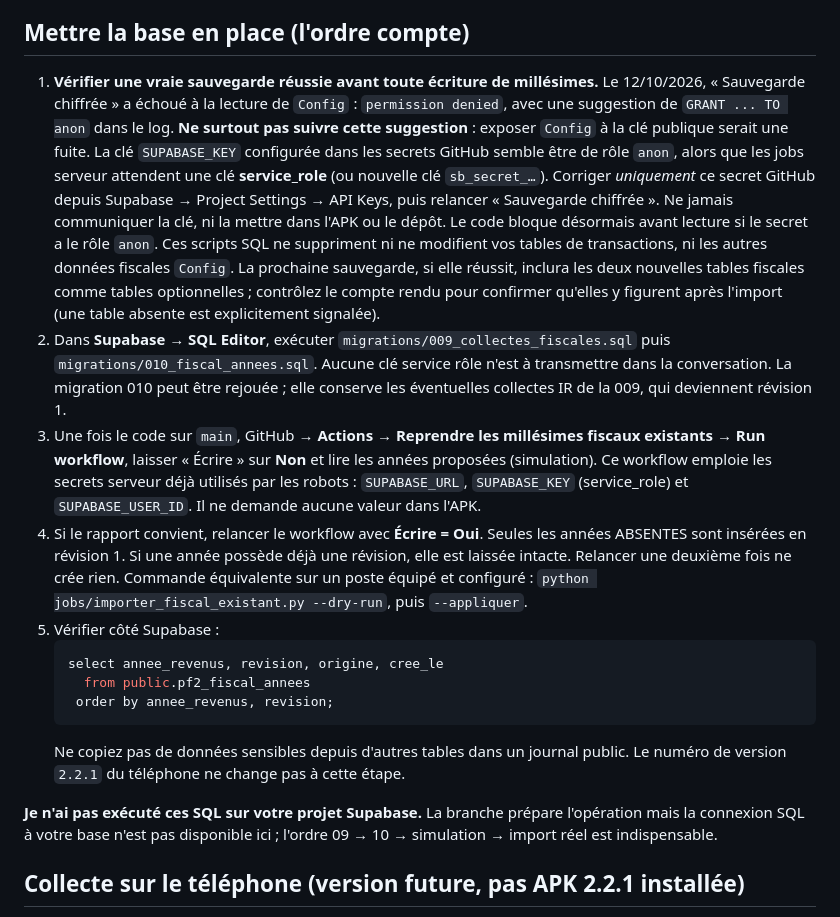
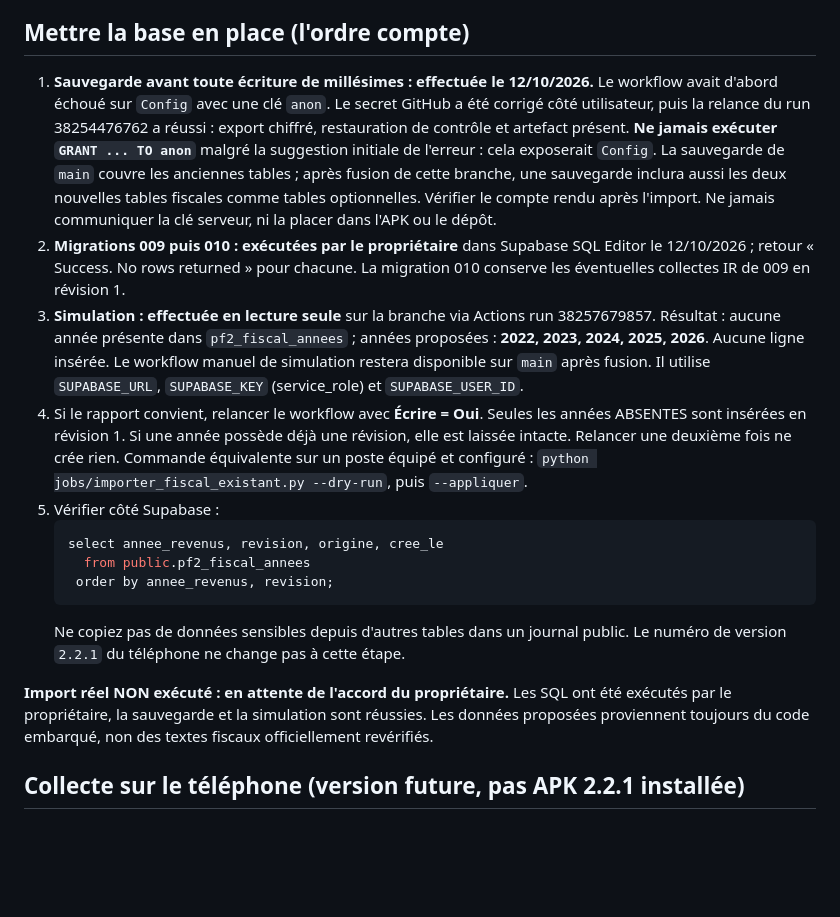
Before and after one commit to flaviensaillard/MonPortefeuille2, a Markdown page: docs/COLLECTE-FISCALE.md, the part around the change. Rendered like a GitHub page; blank space fills up the shorter version.

Commit message:
Consigner la sauvegarde et la simulation fiscales réussies
Co-authored-by: arena-agent <297053741+arena-agent@users.noreply.github.com>

```diff
--- a/docs/COLLECTE-FISCALE.md
+++ b/docs/COLLECTE-FISCALE.md
@@ -27,30 +27,24 @@ ont été copiés en base. Ils portent l'origine `reprise_code_non_verifiee`.
 
 ## Mettre la base en place (l'ordre compte)
 
-1. **Vérifier une vraie sauvegarde réussie avant toute écriture de millésimes.**
-   Le 12/10/2026, « Sauvegarde chiffrée » a échoué à la lecture de `Config` :
-   `permission denied`, avec une suggestion de `GRANT ... TO anon` dans le log.
-   **Ne surtout pas suivre cette suggestion** : exposer `Config` à la clé
-   publique serait une fuite. La clé `SUPABASE_KEY` configurée dans les secrets
-   GitHub semble être de rôle `anon`, alors que les jobs serveur attendent une
-   clé **service_role** (ou nouvelle clé `sb_secret_…`). Corriger *uniquement*
-   ce secret GitHub depuis Supabase → Project Settings → API Keys, puis relancer
-   « Sauvegarde chiffrée ». Ne jamais communiquer la clé, ni la mettre dans
-   l'APK ou le dépôt. Le code bloque désormais avant lecture si le secret a le
-   rôle `anon`. Ces scripts SQL ne suppriment ni ne modifient vos tables de
-   transactions, ni les autres données fiscales `Config`.
-   La prochaine sauvegarde, si elle réussit, inclura les deux nouvelles tables
-   fiscales comme tables optionnelles ; contrôlez le compte rendu pour confirmer
-   qu'elles y figurent après l'import (une table absente est explicitement signalée).
-2. Dans **Supabase → SQL Editor**, exécuter `migrations/009_collectes_fiscales.sql`
-   puis `migrations/010_fiscal_annees.sql`. Aucune clé service rôle n'est à
-   transmettre dans la conversation. La migration 010 peut être rejouée ; elle
-   conserve les éventuelles collectes IR de la 009, qui deviennent révision 1.
-3. Une fois le code sur `main`, GitHub → **Actions → Reprendre les millésimes
-   fiscaux existants → Run workflow**, laisser « Écrire » sur **Non** et lire
-   les années proposées (simulation). Ce workflow emploie les secrets serveur
-   déjà utilisés par les robots : `SUPABASE_URL`, `SUPABASE_KEY` (service_role)
-   et `SUPABASE_USER_ID`. Il ne demande aucune valeur dans l'APK.
+1. **Sauvegarde avant toute écriture de millésimes : effectuée le 12/10/2026.**
+   Le workflow avait d'abord échoué sur `Config` avec une clé `anon`. Le secret
+   GitHub a été corrigé côté utilisateur, puis la relance du run 38254476762
+   a réussi : export chiffré, restauration de contrôle et artefact présent.
+   **Ne jamais exécuter `GRANT ... TO anon`** malgré la suggestion initiale
+   de l'erreur : cela exposerait `Config`. La sauvegarde de `main` couvre les
+   anciennes tables ; après fusion de cette branche, une sauvegarde inclura
+   aussi les deux nouvelles tables fiscales comme tables optionnelles. Vérifier
+   le compte rendu après l'import. Ne jamais communiquer la clé serveur, ni la
+   placer dans l'APK ou le dépôt.
+2. **Migrations 009 puis 010 : exécutées par le propriétaire** dans Supabase SQL
+   Editor le 12/10/2026 ; retour « Success. No rows returned » pour chacune.
+   La migration 010 conserve les éventuelles collectes IR de 009 en révision 1.
+3. **Simulation : effectuée en lecture seule** sur la branche via Actions run
+   38257679857. Résultat : aucune année présente dans `pf2_fiscal_annees` ;
+   années proposées : **2022, 2023, 2024, 2025, 2026**. Aucune ligne insérée.
+   Le workflow manuel de simulation restera disponible sur `main` après fusion.
+   Il utilise `SUPABASE_URL`, `SUPABASE_KEY` (service_role) et `SUPABASE_USER_ID`.
 4. Si le rapport convient, relancer le workflow avec **Écrire = Oui**. Seules
    les années ABSENTES sont insérées en révision 1. Si une année possède déjà
    une révision, elle est laissée intacte. Relancer une deuxième fois ne crée
@@ -65,9 +59,10 @@ ont été copiés en base. Ils portent l'origine `reprise_code_non_verifiee`.
    Ne copiez pas de données sensibles depuis d'autres tables dans un journal
    public. Le numéro de version `2.2.1` du téléphone ne change pas à cette étape.
 
-**Je n'ai pas exécuté ces SQL sur votre projet Supabase.** La branche prépare
-l'opération mais la connexion SQL à votre base n'est pas disponible ici ; l'ordre
-09 → 10 → simulation → import réel est indispensable.
+**Import réel NON exécuté : en attente de l'accord du propriétaire.** Les SQL ont
+été exécutés par le propriétaire, la sauvegarde et la simulation sont réussies.
+Les données proposées proviennent toujours du code embarqué, non des textes
+fiscaux officiellement revérifiés.
 
 ## Collecte sur le téléphone (version future, pas APK 2.2.1 installée)
 
```
